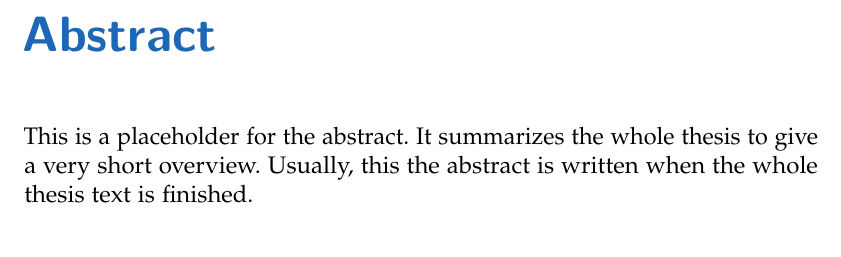
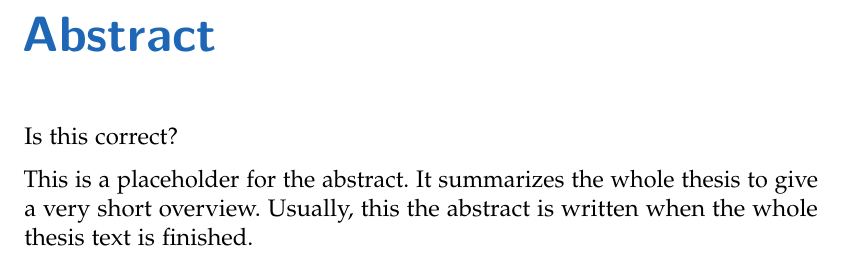
Before and after one commit to fabian-gubler/bachelor-thesis, a LaTeX thesis (latex/main.tex, which reads latex/abstract.tex): part of page 3 of 12, cut so that both start at the same text. Compiled offline with pdfLaTeX.

Commit message:
manual update

```diff
--- a/latex/abstract.tex
+++ b/latex/abstract.tex
@@ -1,5 +1,7 @@
 \chapter*{Abstract}
 \label{cha:abstract}
+
+Is this correct?
 
 This is a placeholder for the abstract. It summarizes the whole thesis
 to give a very short overview. Usually, this the abstract is written
```
Also changed, not shown: README.md.
